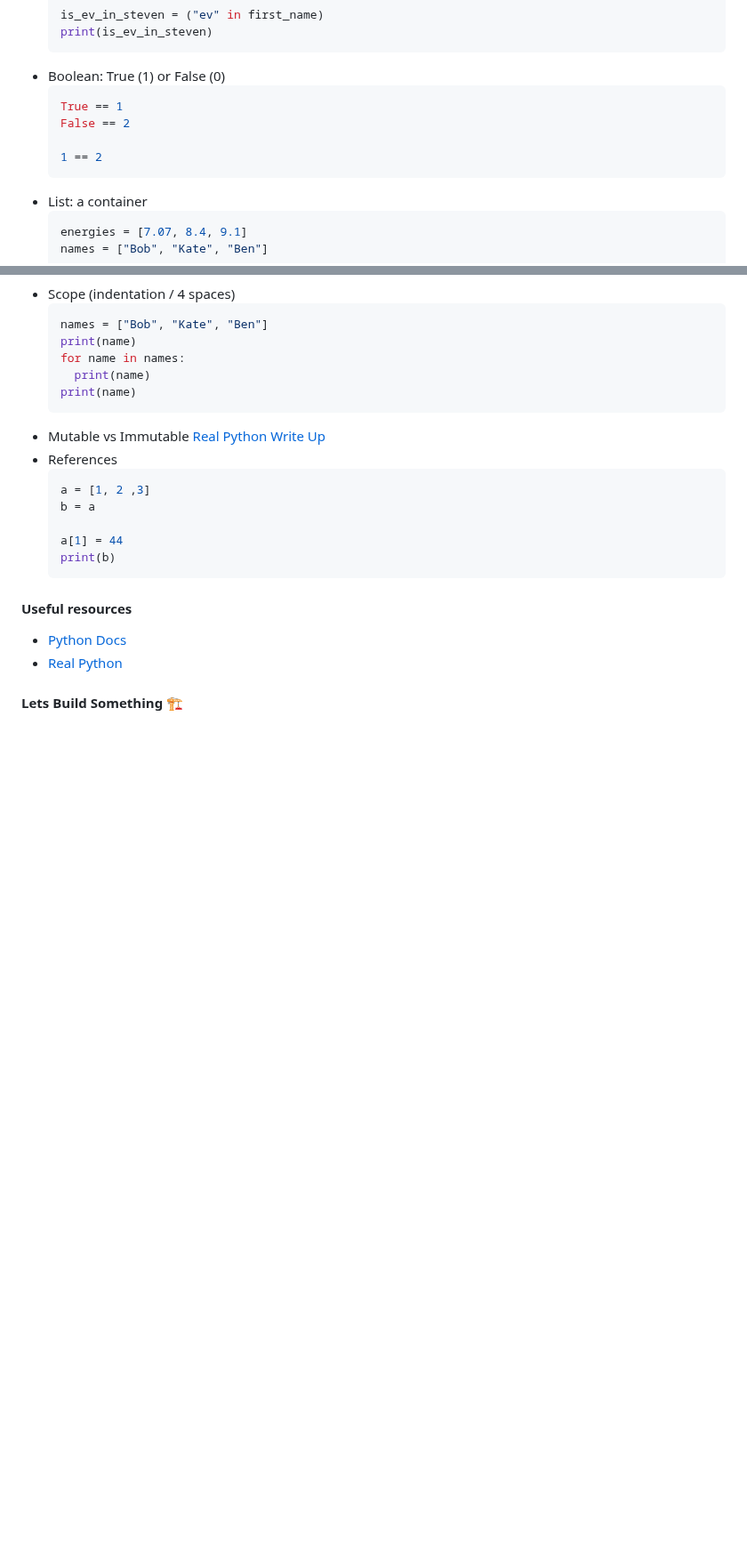
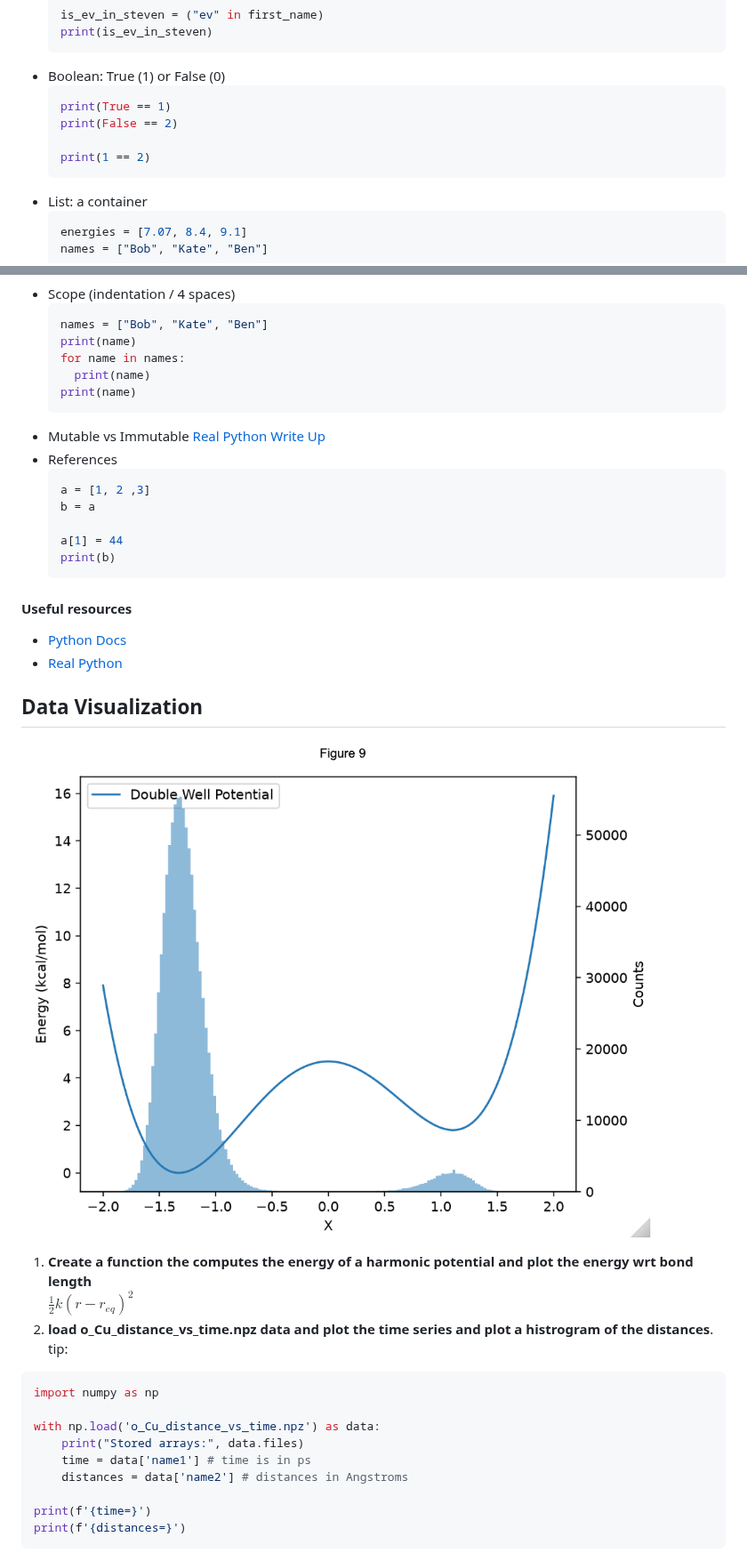
Before and after one commit to DajnowiczLab/BiophysLab_CHEM_4560, a Markdown page: tutorials/Intro_python.md, 2 parts joined by grey strips. Shown at 89% size. GitHub-like rendering; pictures changed too: assets/images/Double_well_potential.png (added); blank space fills up the shorter version.

Commit message:
update lecture 3 and intro to python

````diff
--- a/tutorials/Intro_python.md
+++ b/tutorials/Intro_python.md
@@ -67,10 +67,10 @@ Below we will go over types, features, control flow, and semantics.
   ```
 - Boolean: True (1) or False (0)
   ```python
-  True == 1
-  False == 2
+  print(True == 1)
+  print(False == 2)
 
-  1 == 2
+  print(1 == 2)
   ```
 - List: a container
   ```python
@@ -221,4 +221,21 @@ Below we will go over types, features, control flow, and semantics.
 - [Python Docs](https://docs.python.org/3/)<br>
 - [Real Python](https://realpython.com/)<br>
 
-#### **Lets Build Something 🏗️**
+## **Data  Visualization**
+![double well potential](../assets/images/Double_well_potential.png)
+
+1) **Create a function the computes the energy of a harmonic potential and plot the energy wrt bond length**<br>
+$\frac{1}{2}k(r-r_{eq})^2$
+2) **load o_Cu_distance_vs_time.npz data and plot the time series and plot a histrogram of the distances**.
+  tip:
+  ```python
+  import numpy as np
+
+  with np.load('o_Cu_distance_vs_time.npz') as data:
+      print("Stored arrays:", data.files)
+      time = data['name1'] # time is in ps
+      distances = data['name2'] # distances in Angstroms
+
+  print(f'{time=}')
+  print(f'{distances=}')
+  ```
````
Also changed, not shown: other parts of tutorials/Intro_python.md (+1 -1 lines), assets/images/ESP_2_point_charges.png (added), 7 other files.
